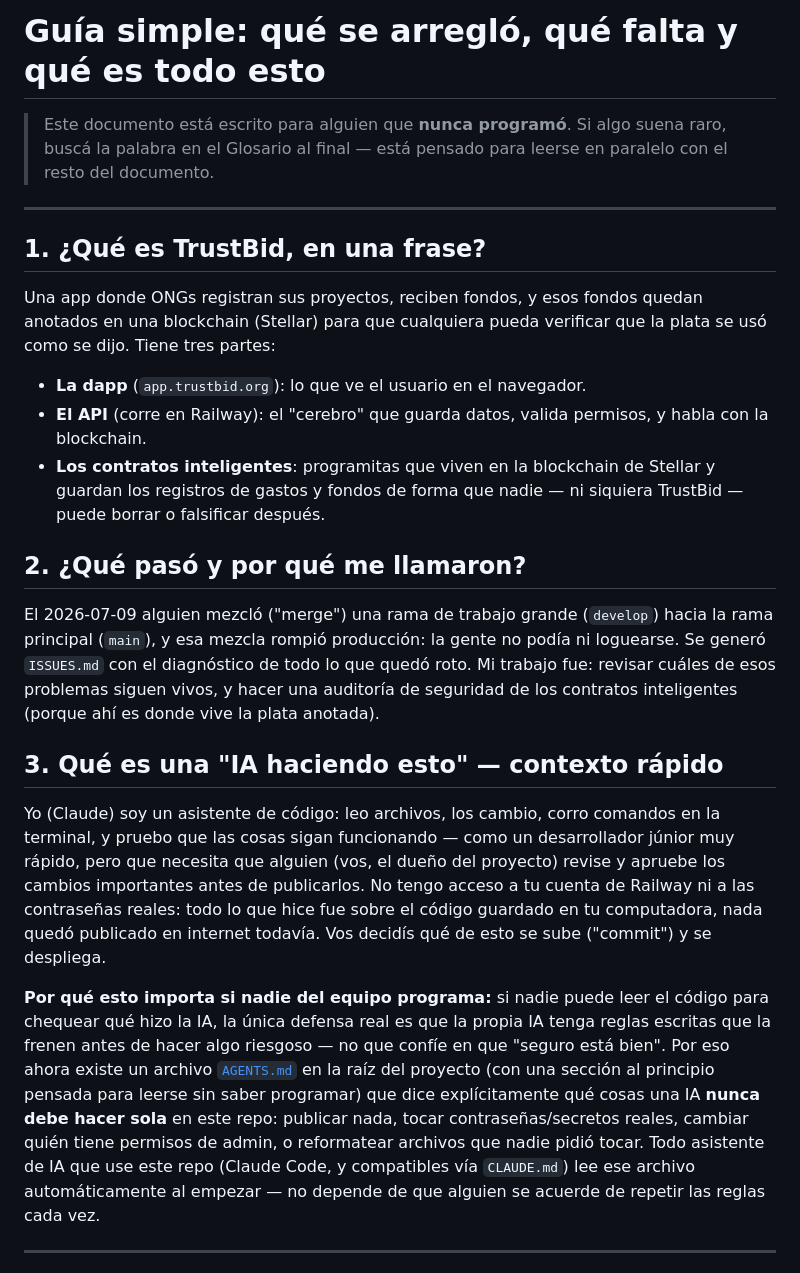
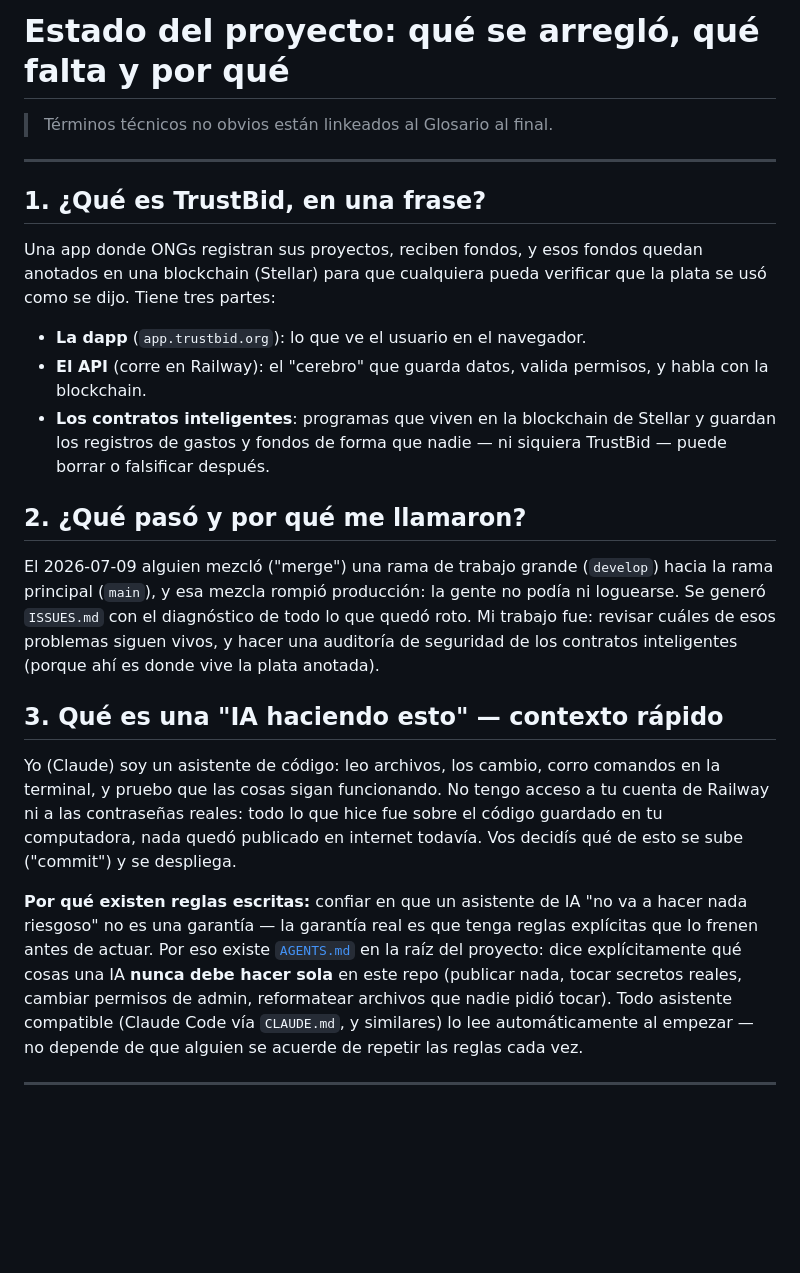
Before and after one commit to TrustBid/platform, a Markdown page: GUIA-SIMPLE.md, the part around the change. Rendered like a GitHub page; blank space fills up the shorter version.

Commit message:
docs: sacar framing de "nunca programó" de GUIA-SIMPLE.md
Mismo criterio que en AGENTS.md: las explicaciones se sostienen solas sin
apoyarse en que el lector no sabe programar.

Co-Authored-By: Claude Sonnet 5 <noreply@anthropic.com>

```diff
--- a/GUIA-SIMPLE.md
+++ b/GUIA-SIMPLE.md
@@ -1,8 +1,6 @@
-# Guía simple: qué se arregló, qué falta y qué es todo esto
+# Estado del proyecto: qué se arregló, qué falta y por qué
 
-> Este documento está escrito para alguien que **nunca programó**. Si algo suena
-> raro, buscá la palabra en el Glosario al final — está pensado para leerse en
-> paralelo con el resto del documento.
+> Términos técnicos no obvios están linkeados al Glosario al final.
 
 ---
 
@@ -15,7 +13,7 @@ verificar que la plata se usó como se dijo. Tiene tres partes:
 - **La dapp** (`app.trustbid.org`): lo que ve el usuario en el navegador.
 - **El API** (corre en Railway): el "cerebro" que guarda datos, valida
   permisos, y habla con la blockchain.
-- **Los contratos inteligentes**: programitas que viven en la blockchain de
+- **Los contratos inteligentes**: programas que viven en la blockchain de
   Stellar y guardan los registros de gastos y fondos de forma que nadie —
   ni siquiera TrustBid — puede borrar o falsificar después.
 
@@ -31,26 +29,20 @@ inteligentes (porque ahí es donde vive la plata anotada).
 ## 3. Qué es una "IA haciendo esto" — contexto rápido
 
 Yo (Claude) soy un asistente de código: leo archivos, los cambio, corro
-comandos en la terminal, y pruebo que las cosas sigan funcionando — como un
-desarrollador júnior muy rápido, pero que necesita que alguien (vos, el
-dueño del proyecto) revise y apruebe los cambios importantes antes de
-publicarlos. No tengo acceso a tu cuenta de Railway ni a las contraseñas
-reales: todo lo que hice fue sobre el código guardado en tu computadora,
-nada quedó publicado en internet todavía. Vos decidís qué de esto se sube
-("commit") y se despliega.
+comandos en la terminal, y pruebo que las cosas sigan funcionando. No tengo
+acceso a tu cuenta de Railway ni a las contraseñas reales: todo lo que hice
+fue sobre el código guardado en tu computadora, nada quedó publicado en
+internet todavía. Vos decidís qué de esto se sube ("commit") y se despliega.
 
-**Por qué esto importa si nadie del equipo programa:** si nadie puede leer
-el código para chequear qué hizo la IA, la única defensa real es que la
-propia IA tenga reglas escritas que la frenen antes de hacer algo riesgoso
-— no que confíe en que "seguro está bien". Por eso ahora existe un archivo
-[`AGENTS.md`](AGENTS.md) en la raíz del proyecto (con una sección al
-principio pensada para leerse sin saber programar) que dice explícitamente
-qué cosas una IA **nunca debe hacer sola** en este repo: publicar nada,
-tocar contraseñas/secretos reales, cambiar quién tiene permisos de admin,
-o reformatear archivos que nadie pidió tocar. Todo asistente de IA que use
-este repo (Claude Code, y compatibles vía `CLAUDE.md`) lee ese archivo
-automáticamente al empezar — no depende de que alguien se acuerde de
-repetir las reglas cada vez.
+**Por qué existen reglas escritas:** confiar en que un asistente de IA "no
+va a hacer nada riesgoso" no es una garantía — la garantía real es que
+tenga reglas explícitas que lo frenen antes de actuar. Por eso existe
+[`AGENTS.md`](AGENTS.md) en la raíz del proyecto: dice explícitamente qué
+cosas una IA **nunca debe hacer sola** en este repo (publicar nada, tocar
+secretos reales, cambiar permisos de admin, reformatear archivos que nadie
+pidió tocar). Todo asistente compatible (Claude Code vía `CLAUDE.md`, y
+similares) lo lee automáticamente al empezar — no depende de que alguien se
+acuerde de repetir las reglas cada vez.
 
 ---
 
```
